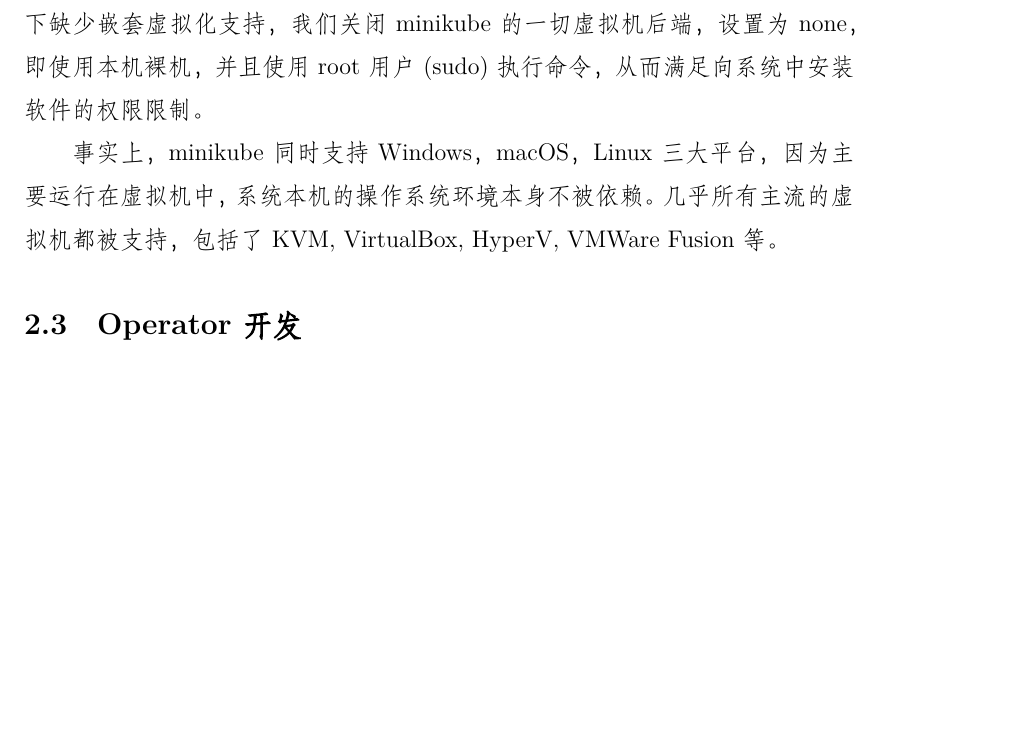
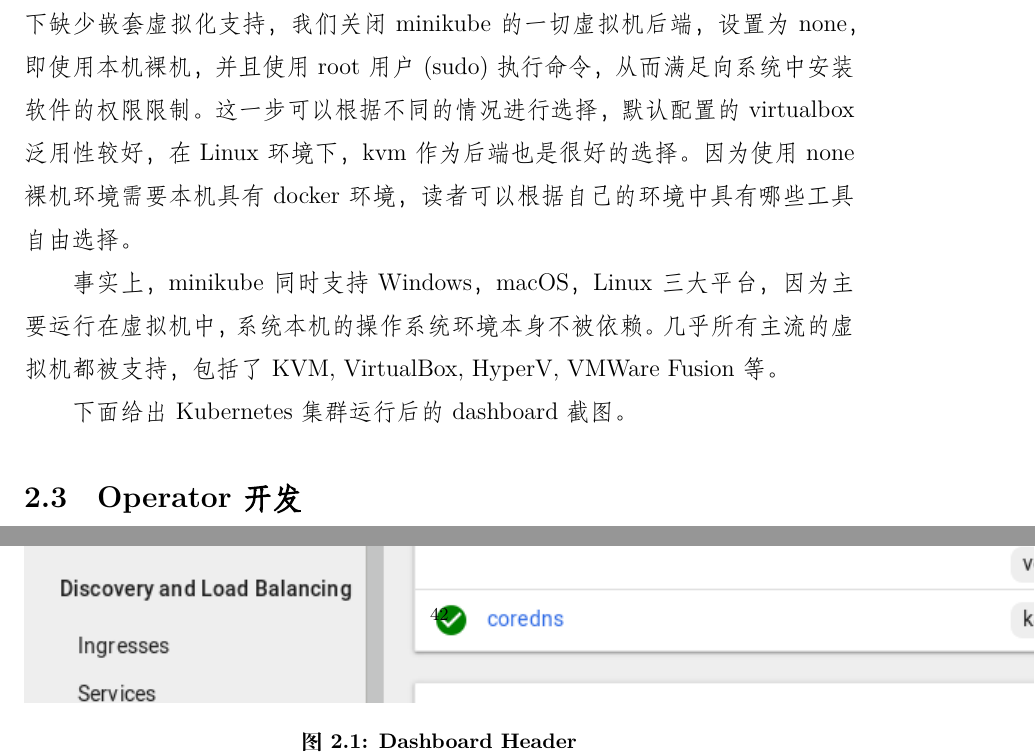
Before and after one commit to yzyDavid/thesis-yzy, a LaTeX thesis (zjuthesis.tex, which reads content/proposal/midcheck/midcheck.tex): part of page 47 of 51 before the commit and two parts of pages 47 and 48 of 51 after it, the two joined at a grey line, cut so that both start at the same text, the shorter picture padded with empty space. Compiled offline with XeLaTeX; a missing font is replaced by an installed copy or a similar font.

Commit message:
add figures of dashboard

```diff
--- a/content/proposal/midcheck/midcheck.tex
+++ b/content/proposal/midcheck/midcheck.tex
@@ -102,9 +102,16 @@ f7a634bc0085        k8s.gcr.io/pause:3.1   "/pause"                 20 hours ago
 e4d548c62aa5        k8s.gcr.io/pause:3.1   "/pause"                 20 hours ago        Up 20 hours                             k8s_POD_etcd-minikube_kube-system_973c2fad42d1ca0c0cafe14fa28f9a70_0
 \end{lstlisting}
 
-因为考虑到要在实体机，云环境，虚拟化等多处运行，为了防止虚拟化环境下缺少嵌套虚拟化支持，我们关闭 minikube 的一切虚拟机后端，设置为 none，即使用本机裸机，并且使用 root 用户 (sudo) 执行命令，从而满足向系统中安装软件的权限限制。
+因为考虑到要在实体机，云环境，虚拟化等多处运行，为了防止虚拟化环境下缺少嵌套虚拟化支持，我们关闭 minikube 的一切虚拟机后端，设置为 none，即使用本机裸机，并且使用 root 用户 (sudo) 执行命令，从而满足向系统中安装软件的权限限制。这一步可以根据不同的情况进行选择，默认配置的 virtualbox 泛用性较好，在 Linux 环境下，kvm 作为后端也是很好的选择。因为使用 none 裸机环境需要本机具有 docker 环境，读者可以根据自己的环境中具有哪些工具自由选择。
 
 事实上，minikube 同时支持 Windows，macOS，Linux 三大平台，因为主要运行在虚拟机中，系统本机的操作系统环境本身不被依赖。几乎所有主流的虚拟机都被支持，包括了 KVM, VirtualBox, HyperV, VMWare Fusion 等。
+
+下面给出 Kubernetes 集群运行后的 dashboard 截图。
+
+\begin{figure}
+    \includegraphics{dashboard-header.png}
+    \caption{Dashboard Header}
+\end{figure}
 
 \subsection{Operator 开发}
 
```
Also changed, not shown: figure/dashboard-header.png (added), figure/dashboard-pods.png (added).
